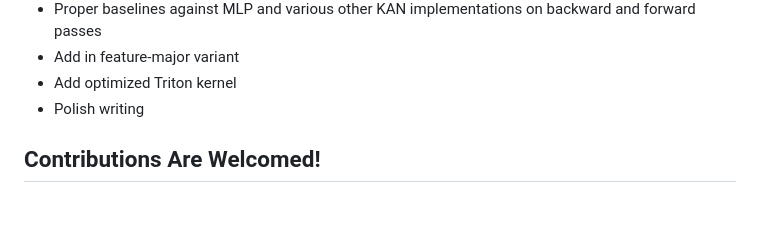
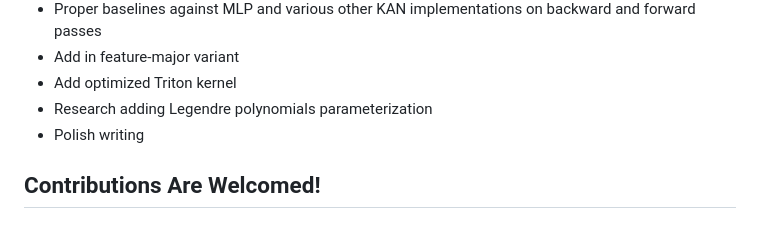
Before and after one commit to catswe/KANditioned, a Markdown page: README.md, the part around the change. Rendered like a GitHub page.

```diff
--- a/README.md
+++ b/README.md
@@ -54,6 +54,7 @@ layer.visualize_all_mappings(save_path="kan_mappings.png")
     <!-- https://github.com/mintisan/awesome-kan -->
 - Add in feature-major variant
 - Add optimized Triton kernel
+- Research adding Legendre polynomials parameterization
 - Polish writing
 
 ## Contributions Are Welcomed!
```
